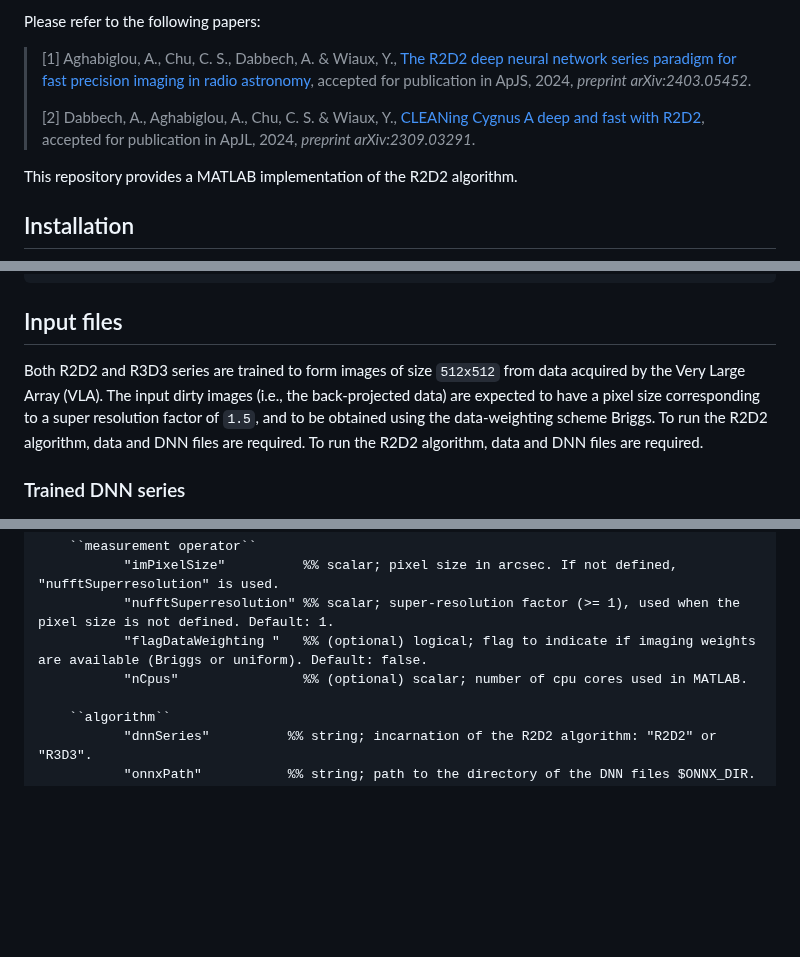
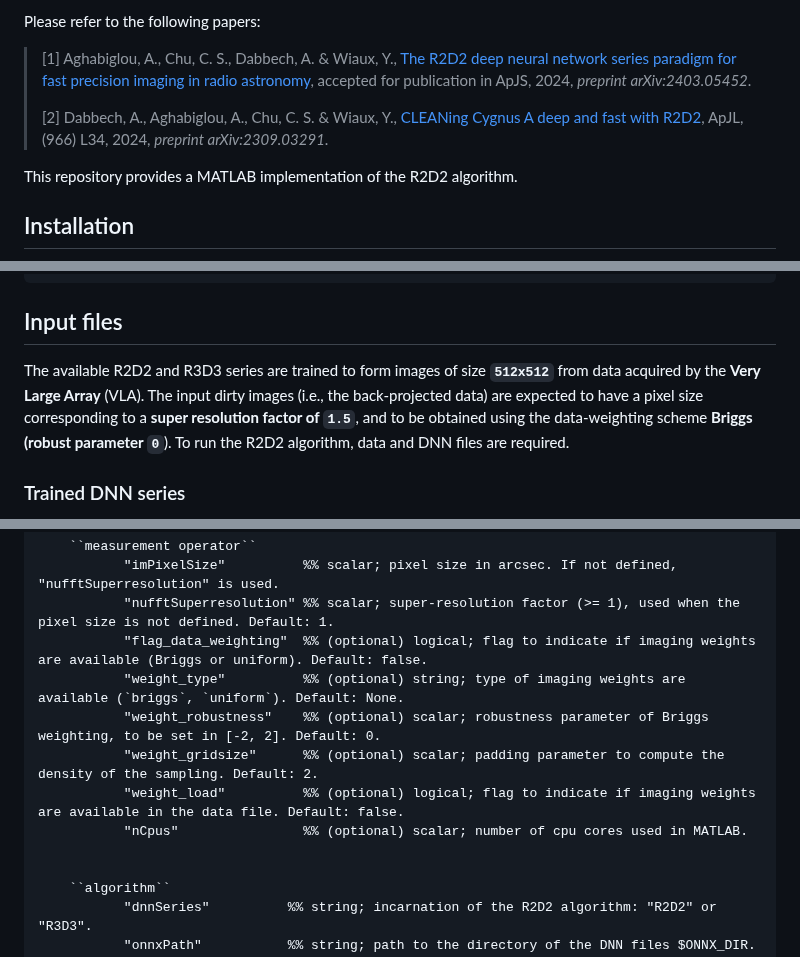
Before and after one commit to basp-group/R2D2-SII, a Markdown page: README.md, 3 parts joined by grey strips. GitHub-like rendering; blank space fills up the shorter version.

Commit message:
[add] imaging weights feature

````diff
--- a/README.md
+++ b/README.md
@@ -8,7 +8,7 @@ Please refer to the following papers:
 
 >[1] Aghabiglou, A., Chu, C. S., Dabbech, A. & Wiaux, Y., [The R2D2 deep neural network series paradigm for fast precision imaging in radio astronomy](https://arxiv.org/abs/2403.05452), accepted for publication in ApJS, 2024, *preprint arXiv:2403.05452*.
 >
->[2] Dabbech, A., Aghabiglou, A., Chu, C. S. & Wiaux, Y., [CLEANing Cygnus A deep and fast with R2D2](https://arxiv.org/abs/2309.03291), accepted for publication in ApJL, 2024, *preprint arXiv:2309.03291*.
+>[2] Dabbech, A., Aghabiglou, A., Chu, C. S. & Wiaux, Y., [CLEANing Cygnus A deep and fast with R2D2](https://iopscience.iop.org/article/10.3847/2041-8213/ad41df), ApJL, (966) L34, 2024, *preprint arXiv:2309.03291*.
 >
 
 This repository provides a MATLAB implementation of the R2D2 algorithm.
@@ -39,7 +39,7 @@ cd $R2D2-SII/lib/
 git clone  git@github.com:basp-group/RI-measurement-operator.git
 ```
 ## Input files
-Both R2D2 and R3D3 series are trained to form images of size `512x512` from data acquired by the Very Large Array (VLA). The input dirty images (i.e., the back-projected data) are expected to have a pixel size corresponding to a super resolution factor of `1.5`, and to be obtained using the data-weighting scheme Briggs. To run the R2D2 algorithm, data and DNN files are required. To run the R2D2 algorithm, data and DNN files are required.
+The available R2D2 and R3D3 series are trained to form images of size **`512x512`** from data acquired by the **Very Large Array** (VLA). The input dirty images (i.e., the back-projected data) are expected to have a pixel size corresponding to a **super resolution factor of `1.5`**, and to be obtained using the data-weighting scheme **Briggs (robust parameter `0`**). To run the R2D2 algorithm, data and DNN files are required.
 
 ### Trained DNN series
 The VLA-trained R2D2 and R3D3 DNN series are available at the DOI:[10.17861/99cbe654-5071-4625-b59d-a26c790cbeb4](https://researchportal.hw.ac.uk/en/datasets/r2d2-deep-neural-network-series-for-radio-interferometric-imaging). DNN files must be saved in a desired path `$ONNX_DIR`, under the following filename convention.
@@ -101,8 +101,13 @@ The R2D2 algorithm (R2D2/R3D3) is run in MATLAB. Input parameters are specified
      ``measurement operator``
             "imPixelSize"          %% scalar; pixel size in arcsec. If not defined, "nufftSuperresolution" is used.
             "nufftSuperresolution" %% scalar; super-resolution factor (>= 1), used when the pixel size is not defined. Default: 1.
-            "flagDataWeighting "   %% (optional) logical; flag to indicate if imaging weights are available (Briggs or uniform). Default: false.
+            "flag_data_weighting"  %% (optional) logical; flag to indicate if imaging weights are available (Briggs or uniform). Default: false.
+            "weight_type"          %% (optional) string; type of imaging weights are available (`briggs`, `uniform`). Default: None.
+            "weight_robustness"    %% (optional) scalar; robustness parameter of Briggs weighting, to be set in [-2, 2]. Default: 0.
+            "weight_gridsize"      %% (optional) scalar; padding parameter to compute the density of the sampling. Default: 2.
+            "weight_load"          %% (optional) logical; flag to indicate if imaging weights are available in the data file. Default: false.
             "nCpus"                %% (optional) scalar; number of cpu cores used in MATLAB.
+
 
      ``algorithm``
             "dnnSeries"          %% string; incarnation of the R2D2 algorithm: "R2D2" or "R3D3".
````
Also changed, not shown: other parts of README.md (+1 -1 lines).
